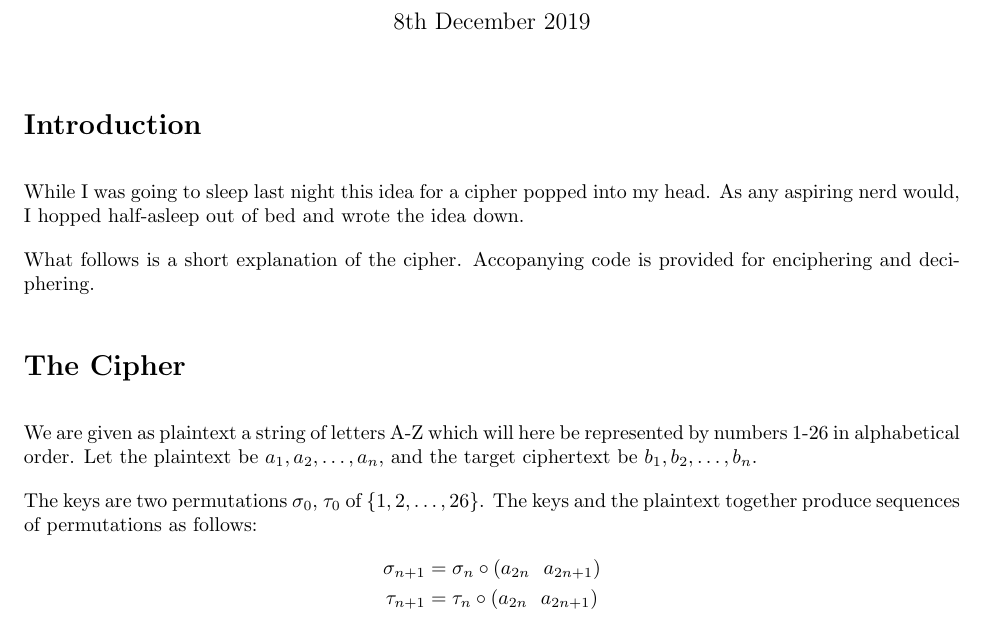
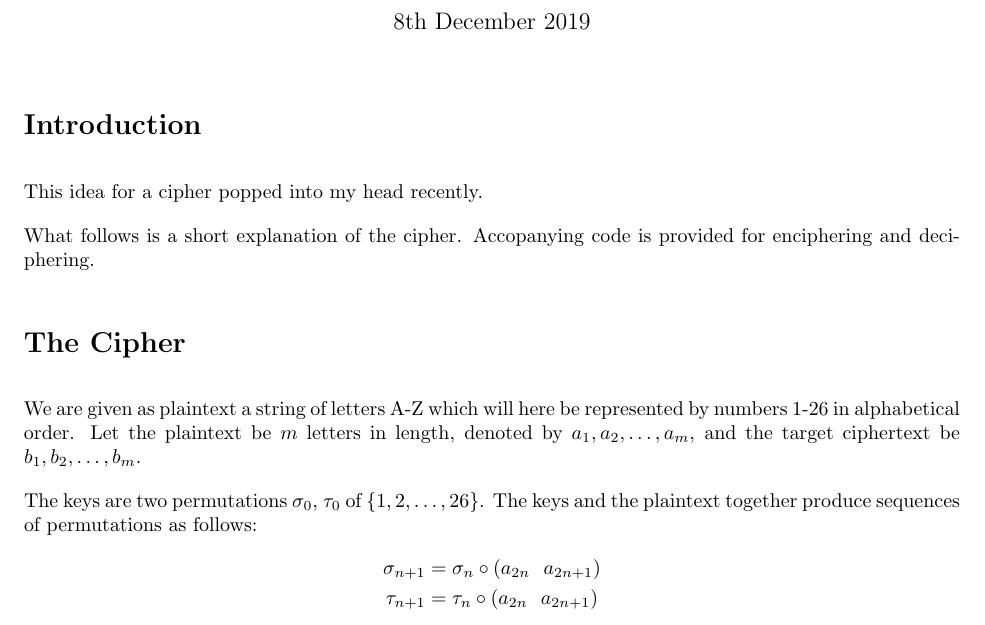
Before and after one commit to Sterrs/autoperm, a LaTeX document (autoperm.tex): part of the page, cut so that both start at the same text. Compiled offline with pdfLaTeX.

Commit message:
Fix labelling

```diff
--- a/autoperm.tex
+++ b/autoperm.tex
@@ -19,10 +19,7 @@
 
 \section*{Introduction}
 
-While I was going to sleep last night this idea for
-a cipher popped into my head. As any aspiring nerd
-would, I hopped half-asleep out of bed and
-wrote the idea down.
+This idea for a cipher popped into my head recently.
 
 What follows is a short explanation of the cipher.
 Accopanying code is provided for enciphering and deciphering.
@@ -31,8 +28,9 @@ Accopanying code is provided for enciphering and deciphering.
 
 We are given as plaintext a string of letters A-Z
 which will here be represented by numbers 1-26 in
-alphabetical order. Let the plaintext be $a_1, a_2, \ldots, a_n$,
-and the target ciphertext be $b_1, b_2, \ldots, b_n$.
+alphabetical order. Let the plaintext be $m$ letters in length,
+denoted by $a_1, a_2, \ldots, a_m$,
+and the target ciphertext be $b_1, b_2, \ldots, b_m$.
 
 The keys are two permutations $\sigma_0$, $\tau_0$ of
 $\{1, 2, \ldots, 26\}$. The keys and the plaintext together produce
```
